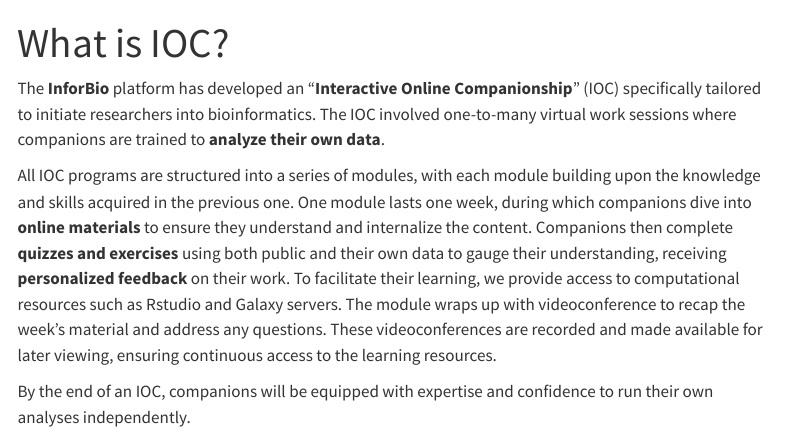
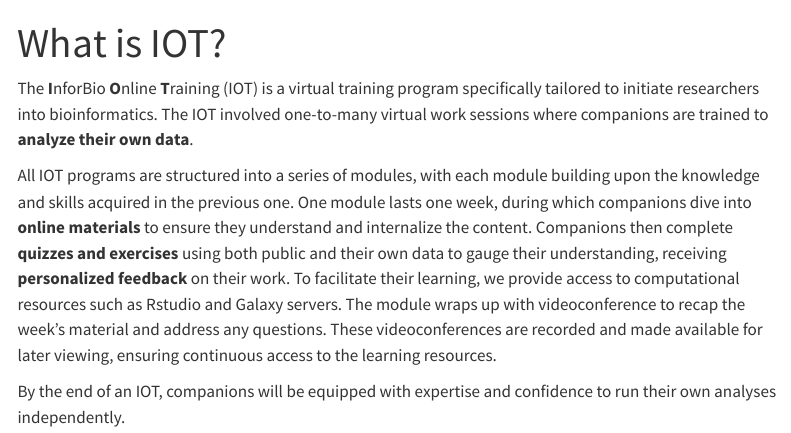
Before and after one commit to InforBio/InforBio.github.io, a Quarto document (content/what_is_iot.qmd): the page in a window 1100 px wide, from its top. Rendered offline with R 4.5, knitr and Pandoc in place of Quarto, with nearby package versions; menus at the side of the page are left out.

Commit message:
replace ioc by iot

```diff
--- a/_quarto.yml
+++ b/_quarto.yml
@@ -20,12 +20,12 @@ website:
         text: "Services"
       - text: "Trainings"
         menu:
-          - text: "What is IOC?"
-            href: content/what_is_ioc.qmd
-          - text: "IOC R & scRNAseq"
-            href: content/ioc_r_scrnaseq.qmd
-          - text: "IOC Bulk RNAseq"
-            href: content/ioc_bulk_rnaseq.qmd
+          - text: "What is IOT?"
+            href: content/what_is_iot.qmd
+          - text: "IOT R & scRNAseq"
+            href: content/iot_r_scrnaseq.qmd
+          - text: "IOT Bulk RNAseq"
+            href: content/iot_bulk_rnaseq.qmd
           - text: "2-Day R training"
             href: content/r2d_training.qmd
       - href: content/short_lectures.qmd
--- a/content/what_is_ioc.qmd
+++ b/content/what_is_iot.qmd
@@ -1,12 +1,11 @@
 ---
-title: "What is IOC?"
+title: "What is IOT?"
 ---
 
-The **InforBio** platform has developed an "**Interactive Online Companionship**" (IOC)
-specifically tailored to initiate researchers into bioinformatics.
-The IOC involved one-to-many virtual work sessions where companions are trained to **analyze their own data**.
+The **I**nforBio **O**nline **T**raining (IOT) is a virtual training program specifically tailored to initiate researchers into bioinformatics.
+The IOT involved one-to-many virtual work sessions where companions are trained to **analyze their own data**.
 
-All IOC programs are structured into a series of modules,
+All IOT programs are structured into a series of modules,
 with each module building upon the knowledge and skills acquired in the
 previous one.
 One module lasts one week, during which companions dive into **online materials**
@@ -20,5 +19,5 @@ the week's material and address any questions.
 These videoconferences are recorded and made available for later viewing,
 ensuring continuous access to the learning resources.
 
-By the end of an IOC, companions will be equipped with expertise and
+By the end of an IOT, companions will be equipped with expertise and
 confidence to run their own analyses independently.
```
Also changed, not shown: content/iot_bulk_rnaseq.qmd (renamed from content/ioc_bulk_rnaseq.qmd, +1 -1 lines), content/iot_r_scrnaseq.qmd (renamed from content/ioc_r_scrnaseq.qmd, +1 -1 lines).
